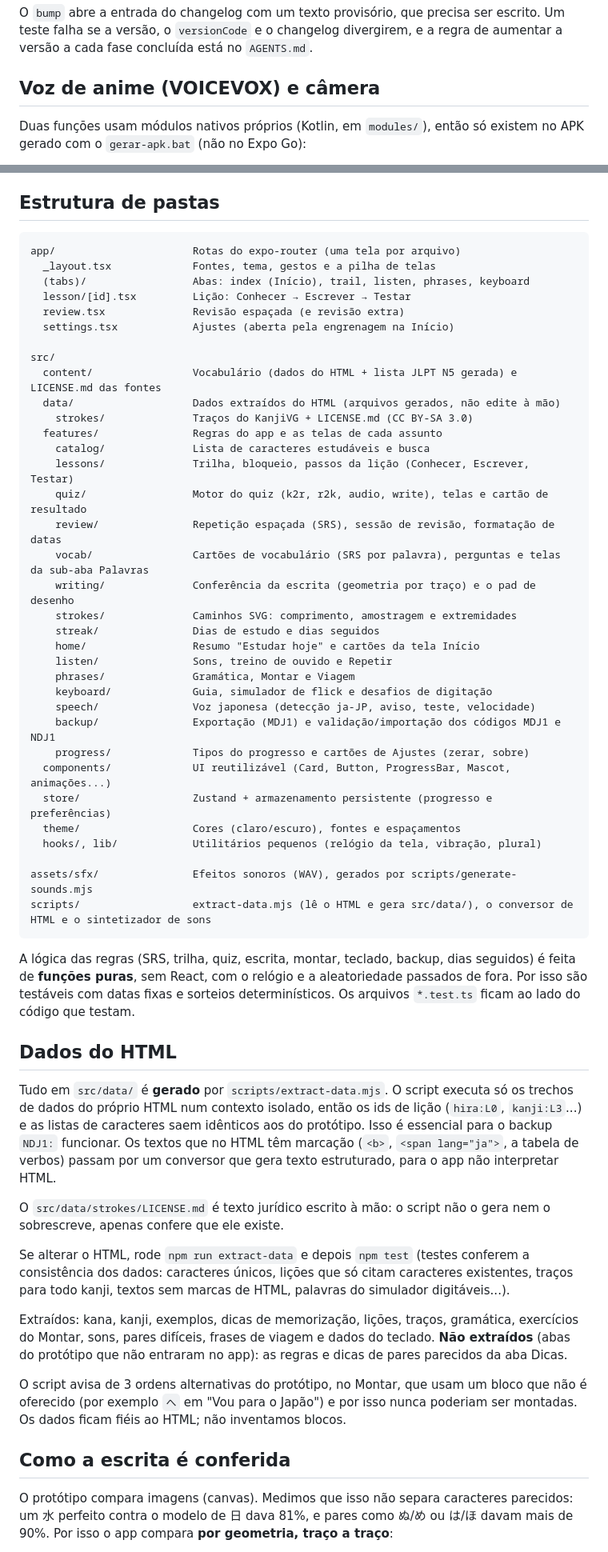
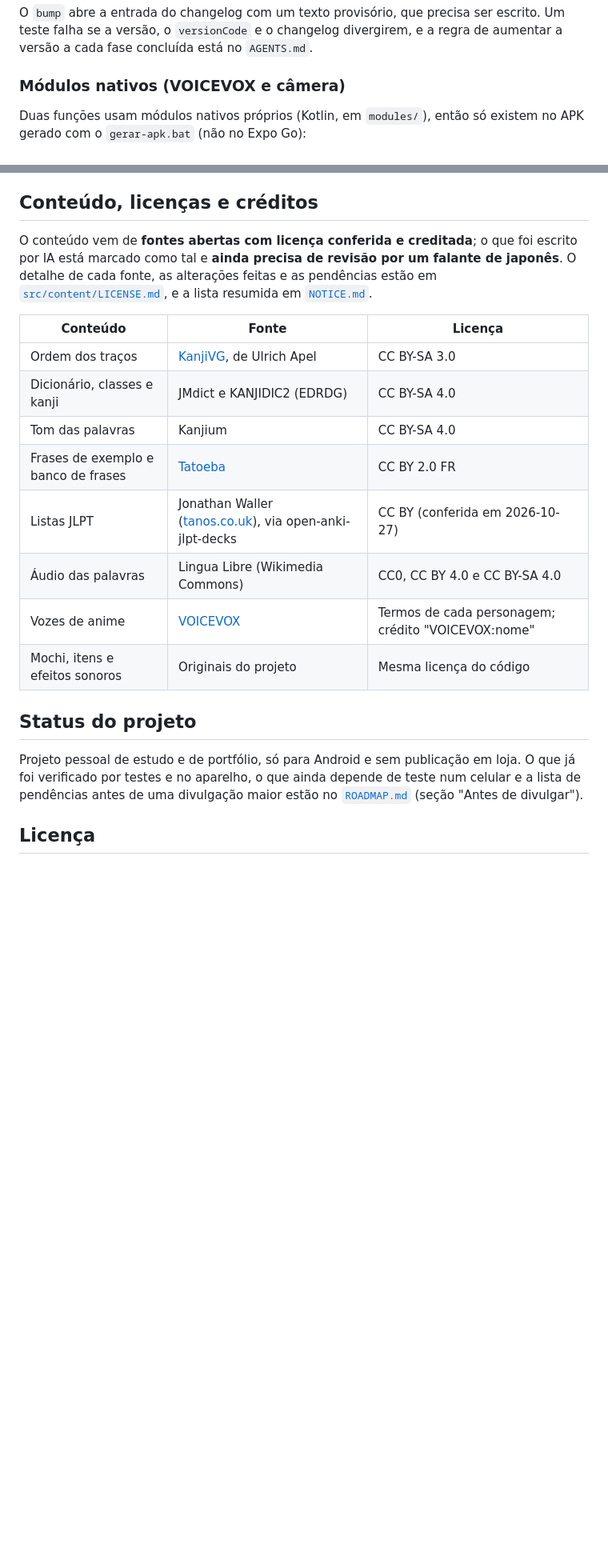
Before and after one commit to EdineiMZ/Moji-Dojo, a Markdown page: README.md, 2 parts joined by grey strips. Shown at 80% size. Rendered like a GitHub page; blank space fills up the shorter version.

````diff
--- a/README.md
+++ b/README.md
@@ -94,67 +181,31 @@ npm run version:sync             # depois de editar a versão no app.json à mã
 
 O `bump` abre a entrada do changelog com um texto provisório, que precisa ser escrito. Um teste falha se a versão, o `versionCode` e o changelog divergirem, e a regra de aumentar a versão a cada fase concluída está no `AGENTS.md`.
 
-## Voz de anime (VOICEVOX) e câmera
+### Módulos nativos (VOICEVOX e câmera)
 
 Duas funções usam módulos nativos próprios (Kotlin, em `modules/`), então só existem no APK gerado com o `gerar-apk.bat` (não no Expo Go):
 
 - **VOICEVOX** (`modules/voicevox`): vozes de personagens, dentro do aparelho e sem internet. O AAR do motor é baixado sozinho pelo `gerar-apk.bat` (`npm run voicevox:libs`). Já o **ONNX Runtime e o dicionário** vêm de `npm run voicevox:setup`, que roda o downloader oficial e **pede que você aceite os termos de uso** no terminal. As **vozes (`.vvm`) não vão no APK**: cada pessoa baixa as que quiser em Ajustes → Voz de anime → Vozes para baixar (25 arquivos de 55 a 65 MB, direto da release oficial, depois de ver e aceitar, a cada download, os termos de cada personagem do arquivo). `npm run voicevox:catalog` atualiza a lista de vozes. O app exige Android 8.0 ou mais (minSdk 26) por causa do motor. Os créditos ("VOICEVOX:nome do personagem") aparecem em Ajustes.
 - **Câmera para ler** (`modules/textscan`): reconhecimento de texto japonês do Google ML Kit, com o modelo dentro do app.
 
-## Estrutura de pastas
+## Conteúdo, licenças e créditos
 
-```
-app/                      Rotas do expo-router (uma tela por arquivo)
-  _layout.tsx             Fontes, tema, gestos e a pilha de telas
-  (tabs)/                 Abas: index (Início), trail, listen, phrases, keyboard
-  lesson/[id].tsx         Lição: Conhecer → Escrever → Testar
-  review.tsx              Revisão espaçada (e revisão extra)
-  settings.tsx            Ajustes (aberta pela engrenagem na Início)
+O conteúdo vem de **fontes abertas com licença conferida e creditada**; o que foi escrito por IA está marcado como tal e **ainda precisa de revisão por um falante de japonês**. O detalhe de cada fonte, as alterações feitas e as pendências estão em [`src/content/LICENSE.md`](src/content/LICENSE.md), e a lista resumida em [`NOTICE.md`](NOTICE.md).
 
-src/
-  content/                Vocabulário (dados do HTML + lista JLPT N5 gerada) e LICENSE.md das fontes
-  data/                   Dados extraídos do HTML (arquivos gerados, não edite à mão)
-    strokes/              Traços do KanjiVG + LICENSE.md (CC BY-SA 3.0)
-  features/               Regras do app e as telas de cada assunto
-    catalog/              Lista de caracteres estudáveis e busca
-    lessons/              Trilha, bloqueio, passos da lição (Conhecer, Escrever, Testar)
-    quiz/                 Motor do quiz (k2r, r2k, audio, write), telas e cartão de resultado
-    review/               Repetição espaçada (SRS), sessão de revisão, formatação de datas
-    vocab/                Cartões de vocabulário (SRS por palavra), perguntas e telas da sub-aba Palavras
-    writing/              Conferência da escrita (geometria por traço) e o pad de desenho
-    strokes/              Caminhos SVG: comprimento, amostragem e extremidades
-    streak/               Dias de estudo e dias seguidos
-    home/                 Resumo "Estudar hoje" e cartões da tela Início
-    listen/               Sons, treino de ouvido e Repetir
-    phrases/              Gramática, Montar e Viagem
-    keyboard/             Guia, simulador de flick e desafios de digitação
-    speech/               Voz japonesa (detecção ja-JP, aviso, teste, velocidade)
-    backup/               Exportação (MDJ1) e validação/importação dos códigos MDJ1 e NDJ1
-    progress/             Tipos do progresso e cartões de Ajustes (zerar, sobre)
-  components/             UI reutilizável (Card, Button, ProgressBar, Mascot, animações...)
-  store/                  Zustand + armazenamento persistente (progresso e preferências)
-  theme/                  Cores (claro/escuro), fontes e espaçamentos
-  hooks/, lib/            Utilitários pequenos (relógio da tela, vibração, plural)
+| Conteúdo | Fonte | Licença |
+| --- | --- | --- |
+| Ordem dos traços | [KanjiVG](https://kanjivg.tagaini.net), de Ulrich Apel | CC BY-SA 3.0 |
+| Dicionário, classes e kanji | JMdict e KANJIDIC2 (EDRDG) | CC BY-SA 4.0 |
+| Tom das palavras | Kanjium | CC BY-SA 4.0 |
+| Frases de exemplo e banco de frases | [Tatoeba](https://tatoeba.org) | CC BY 2.0 FR |
+| Listas JLPT | Jonathan Waller ([tanos.co.uk](https://www.tanos.co.uk/jlpt/)), via open-anki-jlpt-decks | CC BY (conferida em 2026-10-27) |
+| Áudio das palavras | Lingua Libre (Wikimedia Commons) | CC0, CC BY 4.0 e CC BY-SA 4.0 |
+| Vozes de anime | [VOICEVOX](https://voicevox.hiroshiba.jp) | Termos de cada personagem; crédito "VOICEVOX:nome" |
+| Mochi, itens e efeitos sonoros | Originais do projeto | Mesma licença do código |
 
-assets/sfx/               Efeitos sonoros (WAV), gerados por scripts/generate-sounds.mjs
-scripts/                  extract-data.mjs (lê o HTML e gera src/data/), o conversor de HTML e o sintetizador de sons
-```
+## Status do projeto
 
-A lógica das regras (SRS, trilha, quiz, escrita, montar, teclado, backup, dias seguidos) é feita de **funções puras**, sem React, com o relógio e a aleatoriedade passados de fora. Por isso são testáveis com datas fixas e sorteios determinísticos. Os arquivos `*.test.ts` ficam ao lado do código que testam.
+Projeto pessoal de estudo e de portfólio, só para Android e sem publicação em loja. O que já foi verificado por testes e no aparelho, o que ainda depende de teste num celular e a lista de pendências antes de uma divulgação maior estão no [`ROADMAP.md`](ROADMAP.md) (seção "Antes de divulgar").
 
-## Dados do HTML
+## Licença
 
-Tudo em `src/data/` é **gerado** por `scripts/extract-data.mjs`. O script executa só os trechos de dados do próprio HTML num contexto isolado, então os ids de lição (`hira:L0`, `kanji:L3`...) e as listas de caracteres saem idênticos aos do protótipo. Isso é essencial para o backup `NDJ1:` funcionar. Os textos que no HTML têm marcação (`<b>`, `<span lang="ja">`, a tabela de verbos) passam por um conversor que gera texto estruturado, para o app não interpretar HTML.
-
-O `src/data/strokes/LICENSE.md` é texto jurídico escrito à mão: o script não o gera nem o sobrescreve, apenas confere que ele existe.
-
-Se alterar o HTML, rode `npm run extract-data` e depois `npm test` (testes conferem a consistência dos dados: caracteres únicos, lições que só citam caracteres existentes, traços para todo kanji, textos sem marcas de HTML, palavras do simulador digitáveis...).
-
-Extraídos: kana, kanji, exemplos, dicas de memorização, lições, traços, gramática, exercícios do Montar, sons, pares difíceis, frases de viagem e dados do teclado. **Não extraídos** (abas do protótipo que não entraram no app): as regras e dicas de pares parecidos da aba Dicas.
-
-O script avisa de 3 ordens alternativas do protótipo, no Montar, que usam um bloco que não é oferecido (por exemplo `へ` em "Vou para o Japão") e por isso nunca poderiam ser montadas. Os dados ficam fiéis ao HTML; não inventamos blocos.
-
-## Como a escrita é conferida
-
-O protótipo compara imagens (canvas). Medimos que isso não separa caracteres parecidos: um 水 perfeito contra o modelo de 日 dava 81%, e pares como ぬ/め ou は/ほ davam mais de 90%. Por isso o app compara **por geometria, traço a traço**:
-
````
Also changed, not shown: other parts of README.md (+128 -100 lines), NOTICE.md (added, +33 -0 lines), ROADMAP.md (added, +165 -0 lines), docs/ARQUITETURA.md (added, +113 -0 lines), docs/roadmap-historico.md (+3 -1 lines), docs/screenshots/dialogos.png (added), docs/screenshots/hero.png (added), docs/screenshots/ia-conversa.png (added), docs/screenshots/loja.png (added), docs/screenshots/voz-de-anime.png (added), 1 other file.
